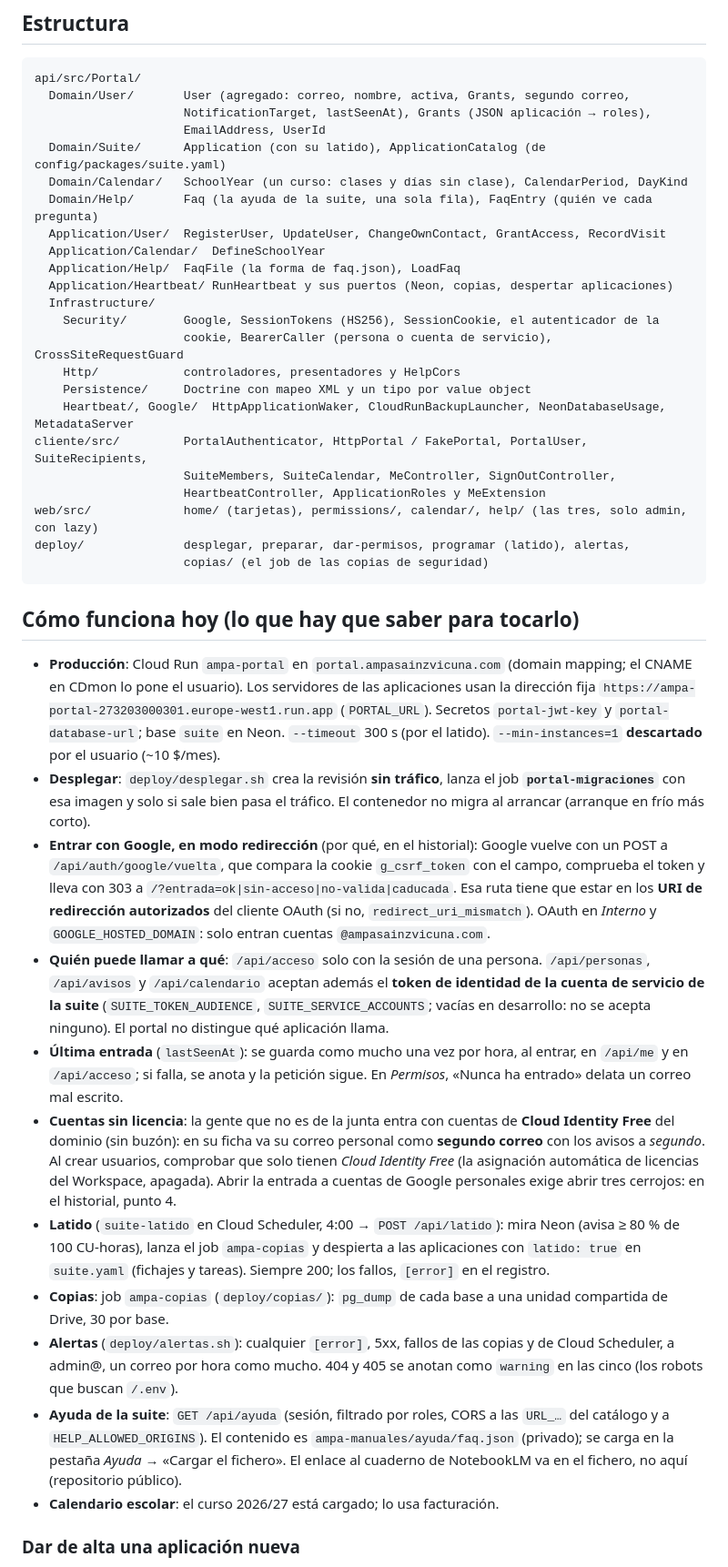
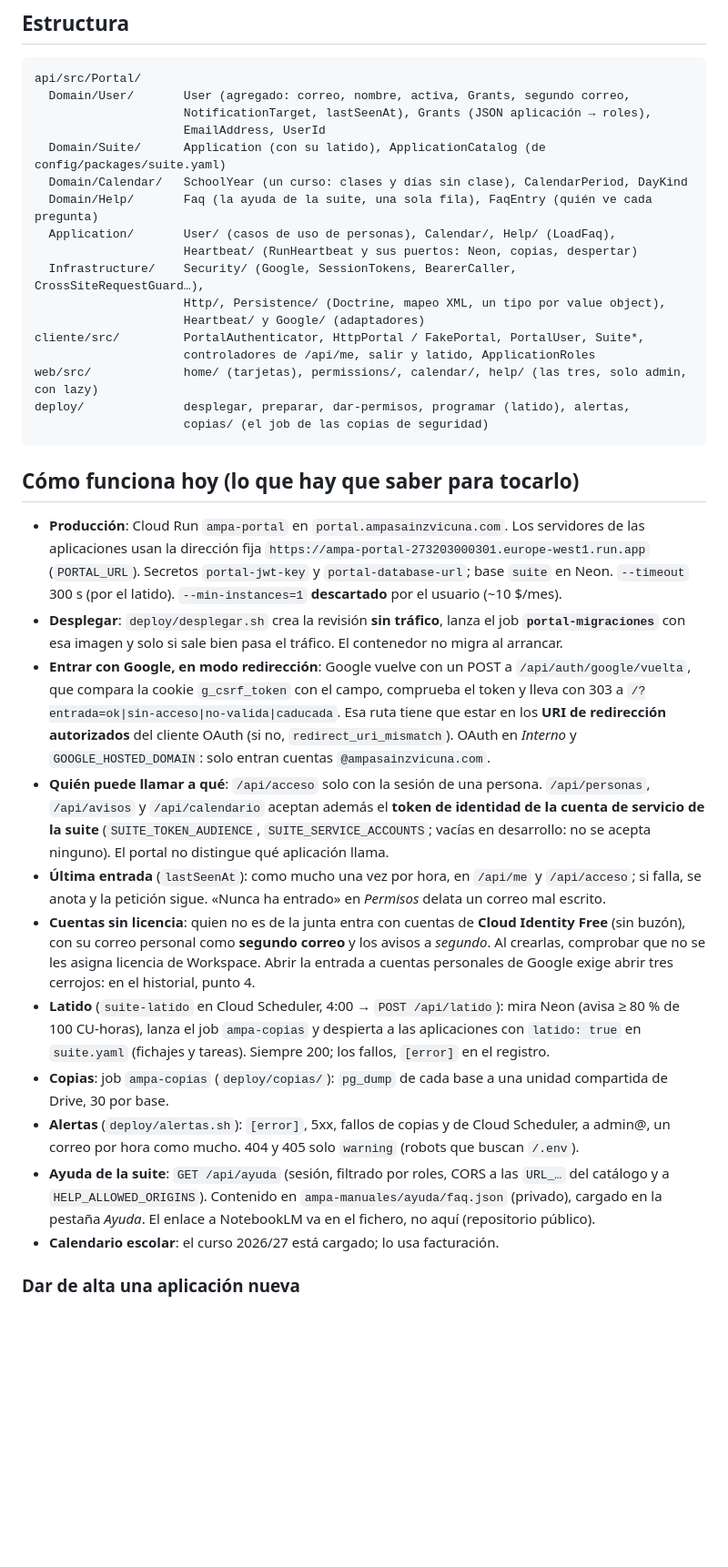
Before and after one commit to ampa-sainz-vicuna/ampa-portal, a Markdown page: CLAUDE.md, the part around one of its changes. Shown at 91% size. GitHub-like rendering; blank space fills up the shorter version.

```diff
--- a/CLAUDE.md
+++ b/CLAUDE.md
@@ -61,19 +53,13 @@ api/src/Portal/
   Domain/Suite/      Application (con su latido), ApplicationCatalog (de config/packages/suite.yaml)
   Domain/Calendar/   SchoolYear (un curso: clases y días sin clase), CalendarPeriod, DayKind
   Domain/Help/       Faq (la ayuda de la suite, una sola fila), FaqEntry (quién ve cada pregunta)
-  Application/User/  RegisterUser, UpdateUser, ChangeOwnContact, GrantAccess, RecordVisit
-  Application/Calendar/  DefineSchoolYear
-  Application/Help/  FaqFile (la forma de faq.json), LoadFaq
-  Application/Heartbeat/ RunHeartbeat y sus puertos (Neon, copias, despertar aplicaciones)
-  Infrastructure/
-    Security/        Google, SessionTokens (HS256), SessionCookie, el autenticador de la
-                     cookie, BearerCaller (persona o cuenta de servicio), CrossSiteRequestGuard
-    Http/            controladores, presentadores y HelpCors
-    Persistence/     Doctrine con mapeo XML y un tipo por value object
-    Heartbeat/, Google/  HttpApplicationWaker, CloudRunBackupLauncher, NeonDatabaseUsage, MetadataServer
-cliente/src/         PortalAuthenticator, HttpPortal / FakePortal, PortalUser, SuiteRecipients,
-                     SuiteMembers, SuiteCalendar, MeController, SignOutController,
-                     HeartbeatController, ApplicationRoles y MeExtension
+  Application/       User/ (casos de uso de personas), Calendar/, Help/ (LoadFaq),
+                     Heartbeat/ (RunHeartbeat y sus puertos: Neon, copias, despertar)
+  Infrastructure/    Security/ (Google, SessionTokens, BearerCaller, CrossSiteRequestGuard…),
+                     Http/, Persistence/ (Doctrine, mapeo XML, un tipo por value object),
+                     Heartbeat/ y Google/ (adaptadores)
+cliente/src/         PortalAuthenticator, HttpPortal / FakePortal, PortalUser, Suite*,
+                     controladores de /api/me, salir y latido, ApplicationRoles
 web/src/             home/ (tarjetas), permissions/, calendar/, help/ (las tres, solo admin, con lazy)
 deploy/              desplegar, preparar, dar-permisos, programar (latido), alertas,
                      copias/ (el job de las copias de seguridad)
@@ -81,18 +67,16 @@ deploy/              desplegar, preparar, dar-permisos, programar (latido), aler
 
 ## Cómo funciona hoy (lo que hay que saber para tocarlo)
 
-- **Producción**: Cloud Run `ampa-portal` en `portal.ampasainzvicuna.com`
-  (domain mapping; el CNAME en CDmon lo pone el usuario). Los servidores de
-  las aplicaciones usan la dirección fija
+- **Producción**: Cloud Run `ampa-portal` en `portal.ampasainzvicuna.com`.
+  Los servidores de las aplicaciones usan la dirección fija
   `https://ampa-portal-273203000301.europe-west1.run.app` (`PORTAL_URL`).
   Secretos `portal-jwt-key` y `portal-database-url`; base `suite` en Neon.
   `--timeout` 300 s (por el latido). `--min-instances=1` **descartado** por el
   usuario (~10 $/mes).
 - **Desplegar**: `deploy/desplegar.sh` crea la revisión **sin tráfico**, lanza
   el job **`portal-migraciones`** con esa imagen y solo si sale bien pasa el
-  tráfico. El contenedor no migra al arrancar (arranque en frío más corto).
-- **Entrar con Google, en modo redirección** (por qué, en el historial):
-  Google vuelve con un POST a
+  tráfico. El contenedor no migra al arrancar.
+- **Entrar con Google, en modo redirección**: Google vuelve con un POST a
   `/api/auth/google/vuelta`, que compara la cookie `g_csrf_token` con el campo,
   comprueba el token y lleva con 303 a `/?entrada=ok|sin-acceso|no-valida|caducada`.
   Esa ruta tiene que estar en los **URI de redirección autorizados** del
@@ -103,29 +87,27 @@ deploy/              desplegar, preparar, dar-permisos, programar (latido), aler
   **token de identidad de la cuenta de servicio de la suite**
   (`SUITE_TOKEN_AUDIENCE`, `SUITE_SERVICE_ACCOUNTS`; vacías en desarrollo: no
   se acepta ninguno). El portal no distingue qué aplicación llama.
-- **Última entrada** (`lastSeenAt`): se guarda como mucho una vez por hora, al
-  entrar, en `/api/me` y en `/api/acceso`; si falla, se anota y la petición
-  sigue. En *Permisos*, «Nunca ha entrado» delata un correo mal escrito.
-- **Cuentas sin licencia**: la gente que no es de la junta entra con cuentas
-  de **Cloud Identity Free** del dominio (sin buzón): en su ficha va su correo
-  personal como **segundo correo** con los avisos a *segundo*. Al crear
-  usuarios, comprobar que solo tienen *Cloud Identity Free* (la asignación
-  automática de licencias del Workspace, apagada). Abrir la entrada a cuentas
-  de Google personales exige abrir tres cerrojos: en el historial, punto 4.
+- **Última entrada** (`lastSeenAt`): como mucho una vez por hora, en `/api/me`
+  y `/api/acceso`; si falla, se anota y la petición sigue. «Nunca ha entrado»
+  en *Permisos* delata un correo mal escrito.
+- **Cuentas sin licencia**: quien no es de la junta entra con cuentas de
+  **Cloud Identity Free** (sin buzón), con su correo personal como **segundo
+  correo** y los avisos a *segundo*. Al crearlas, comprobar que no se les
+  asigna licencia de Workspace. Abrir la entrada a cuentas personales de Google
+  exige abrir tres cerrojos: en el historial, punto 4.
 - **Latido** (`suite-latido` en Cloud Scheduler, 4:00 → `POST /api/latido`):
   mira Neon (avisa ≥ 80 % de 100 CU-horas), lanza el job `ampa-copias` y
   despierta a las aplicaciones con `latido: true` en `suite.yaml` (fichajes y
   tareas). Siempre 200; los fallos, `[error]` en el registro.
 - **Copias**: job `ampa-copias` (`deploy/copias/`): `pg_dump` de cada base a
   una unidad compartida de Drive, 30 por base.
-- **Alertas** (`deploy/alertas.sh`): cualquier `[error]`, 5xx, fallos de las
-  copias y de Cloud Scheduler, a admin@, un correo por hora como mucho. 404 y
-  405 se anotan como `warning` en las cinco (los robots que buscan `/.env`).
+- **Alertas** (`deploy/alertas.sh`): `[error]`, 5xx, fallos de copias y de
+  Cloud Scheduler, a admin@, un correo por hora como mucho. 404 y 405 solo
+  `warning` (robots que buscan `/.env`).
 - **Ayuda de la suite**: `GET /api/ayuda` (sesión, filtrado por roles, CORS a
-  las `URL_…` del catálogo y a `HELP_ALLOWED_ORIGINS`). El contenido es
-  `ampa-manuales/ayuda/faq.json` (privado); se carga en la pestaña *Ayuda* →
-  «Cargar el fichero». El enlace al cuaderno de NotebookLM va en el fichero,
-  no aquí (repositorio público).
+  las `URL_…` del catálogo y a `HELP_ALLOWED_ORIGINS`). Contenido en
+  `ampa-manuales/ayuda/faq.json` (privado), cargado en la pestaña *Ayuda*. El
+  enlace a NotebookLM va en el fichero, no aquí (repositorio público).
 - **Calendario escolar**: el curso 2026/27 está cargado; lo usa facturación.
 
 ### Dar de alta una aplicación nueva
```
Also changed, not shown: other parts of CLAUDE.md (+23 -35 lines), docs/historial.md (+60 -0 lines).
